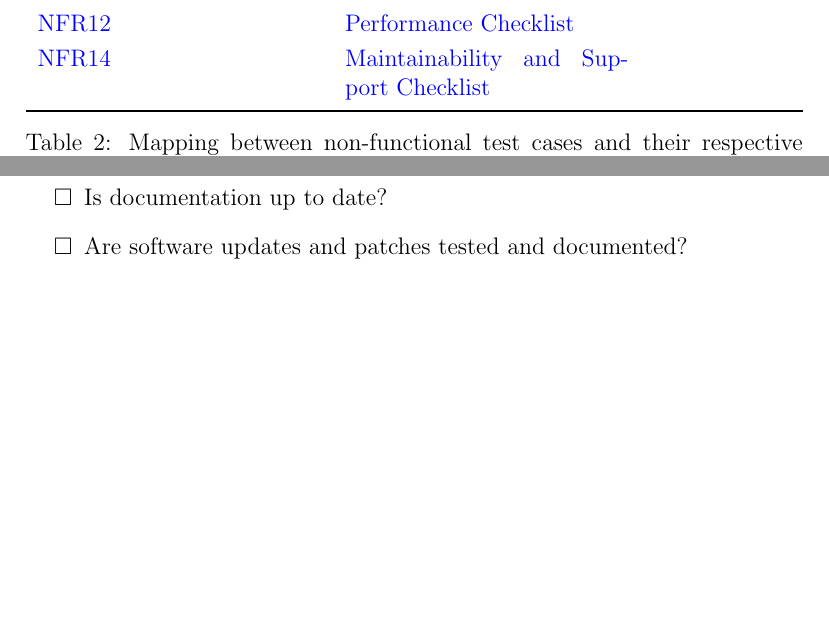
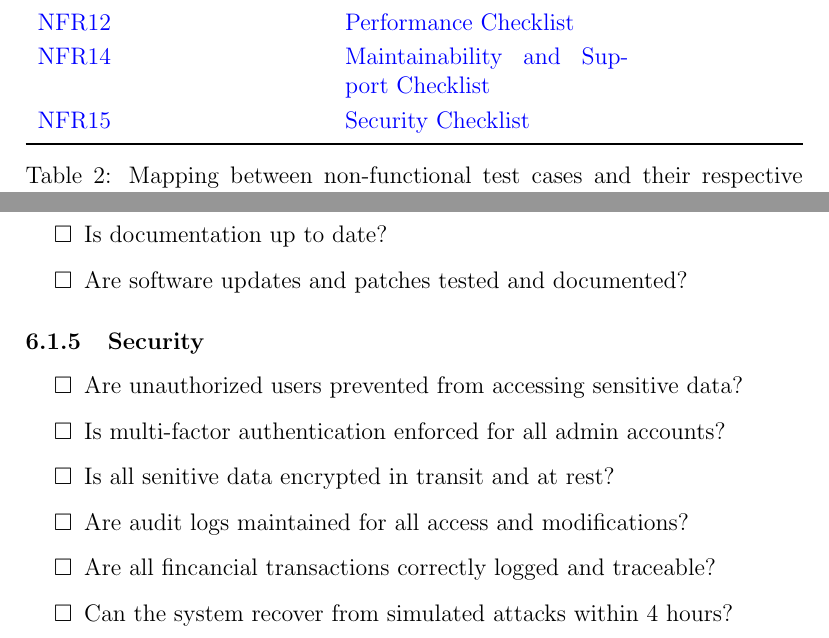
Before and after one commit to ausbennett/mes-finance-platform, a LaTeX document (docs/VnVPlan/VnVPlan.tex): two parts of pages 45 and 51 of 55 before the commit and two parts of pages 46 and 52 of 57 after it, joined at a grey line, cut so that both start at the same text, the shorter picture padded with empty space. Compiled offline with pdfLaTeX.

Commit message:
Checklist for NFR15 Security Checklist (#81)

```diff
--- a/docs/VnVPlan/VnVPlan.tex
+++ b/docs/VnVPlan/VnVPlan.tex
@@ -1546,6 +1547,7 @@ How Test Will Be Performed: The user will be given a list of relevant compliance
   \hyperlink{nfr11}{NFR11} & \hyperlink{checklist-nfr11}{Usability and Humanity Checklist}\\
   \hyperlink{nfr12}{NFR12} & \hyperlink{checklist-nfr12}{Performance Checklist}\\
   \hyperlink{nfr14}{NFR14} & \hyperlink{checklist-nfr14}{Maintainability and Support Checklist}\\
+  \hyperlink{nfr15}{NFR15} & \hyperlink{checklist-nfr15}{Security Checklist}\\
 
 \bottomrule
 \end{tabularx}
@@ -1717,6 +1719,17 @@ needs to be well-documented, with meaningful names for all of the tests.}
     \item Are software updates and patches tested and documented?
   \end{itemize}
 
+\hypertarget{checklist-nfr15}{}
+\subsubsection{Security}
+  \begin{itemize}[label=$\square$] % Use an empty box as the checkbox
+    \item Are unauthorized users prevented from accessing sensitive data?
+    \item Is multi-factor authentication enforced for all admin accounts?
+    \item Is all senitive data encrypted in transit and at rest?
+    \item Are audit logs maintained for all access and modifications?
+    \item Are all fincancial transactions correctly logged and traceable?
+    \item Can the system recover from simulated attacks within 4 hours?
+  \end{itemize}
+
 
 
 
```
Also changed, not shown: docs/VnVPlan/VnVPlan.tex (1 more changed lines).
